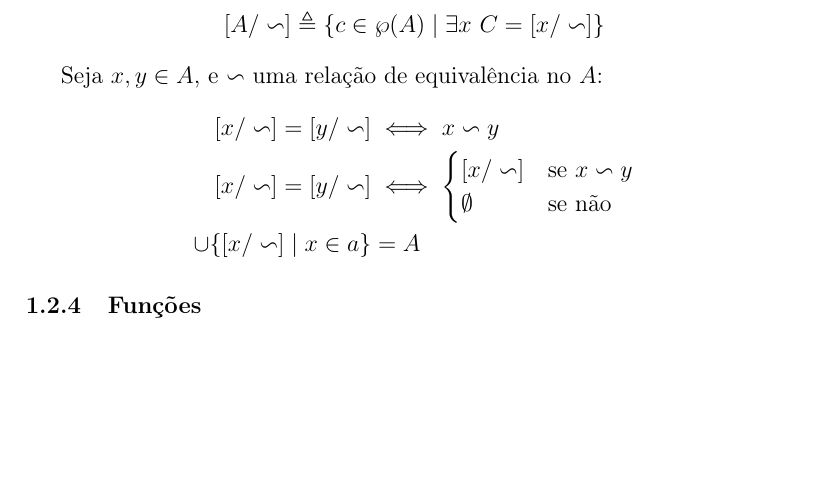
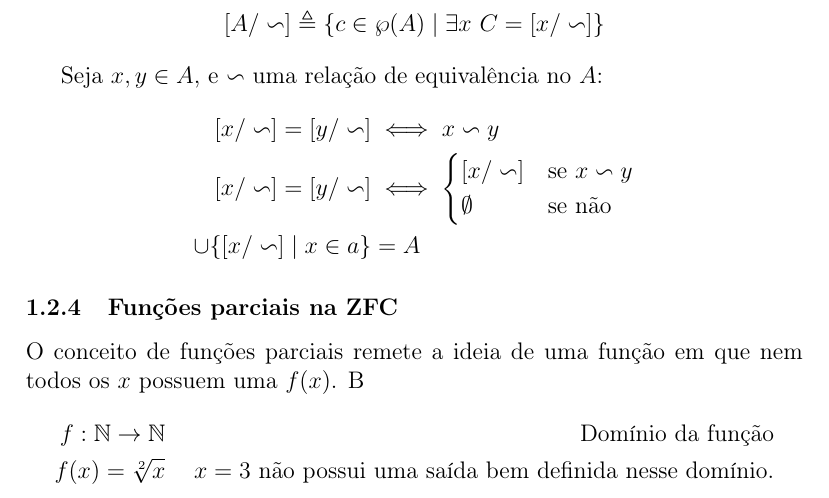
Before and after one commit to YuriAlessandro/BTI-Documents, a LaTeX document (FMC2/fmc2_un2.tex): part of page 6 of 15, cut so that both start at the same text, the shorter picture padded with empty space. Compiled offline with pdfLaTeX.

Commit message:
Update fmc2_un2.tex

```diff
--- a/FMC2/fmc2_un2.tex
+++ b/FMC2/fmc2_un2.tex
@@ -216,6 +216,11 @@ Seja $x,y \in A$, e $\backsim$ uma relação de equivalência no $A$:
 \cup\{[x/ \backsim] \mid x \in a \} &= A
 \end{align*}
 
-\subsubsection{Funções}
+\subsubsection{Funções parciais na ZFC}
+O conceito de funções parciais remete a ideia de uma função em que nem todos os $x$ possuem uma $f(x)$. B
+\begin{align*}
+f: \mathbb{N} \to \mathbb{N} && \text{Domínio da função}\\
+f(x) = \sqrt[2]{x} && x = 3 \text{ não possui uma saída bem definida nesse domínio.}
+\end{align*}
 
 \subsection{Currying}
```
Also changed, not shown: FMC2/fmc2_un2.tex (2 more changed lines).
